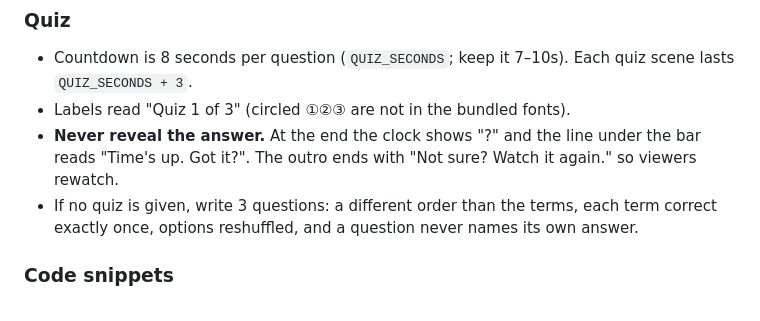
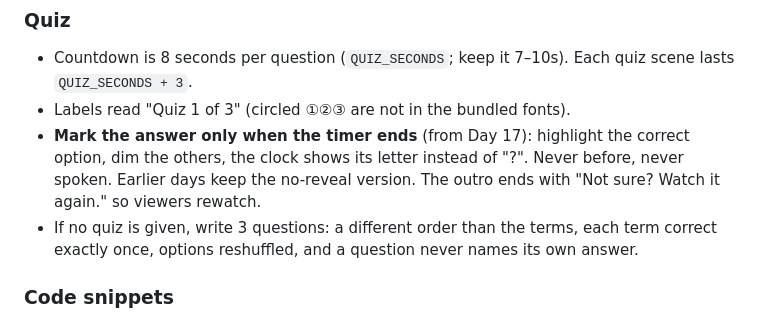
Before and after one commit to 2sem/ios-daily-english, a Markdown page: docs/video-workflow.md, the part around the change. Rendered like a GitHub page.

```diff
--- a/docs/video-workflow.md
+++ b/docs/video-workflow.md
@@ -166,8 +166,7 @@ If render prints `Failed to run ffmpeg -version`, just run it again (transient).
 ### Quiz
 - Countdown is 8 seconds per question (`QUIZ_SECONDS`; keep it 7–10s). Each quiz scene lasts `QUIZ_SECONDS + 3`.
 - Labels read "Quiz 1 of 3" (circled ①②③ are not in the bundled fonts).
-- **Never reveal the answer.** At the end the clock shows "?" and the line under the bar reads
-  "Time's up. Got it?". The outro ends with "Not sure? Watch it again." so viewers rewatch.
+- **Mark the answer only when the timer ends** (from Day 17): highlight the correct option, dim the others, the clock shows its letter instead of "?". Never before, never spoken. Earlier days keep the no-reveal version. The outro ends with "Not sure? Watch it again." so viewers rewatch.
 - If no quiz is given, write 3 questions: a different order than the terms, each term correct exactly once,
   options reshuffled, and a question never names its own answer.
 
```
Also changed, not shown: .claude/agents/video-artist.md (+2 -2 lines), docs/channel-workflow.md (+1 -1 lines).
